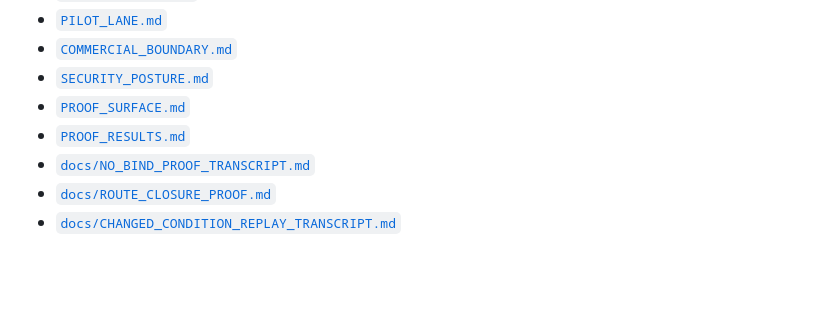
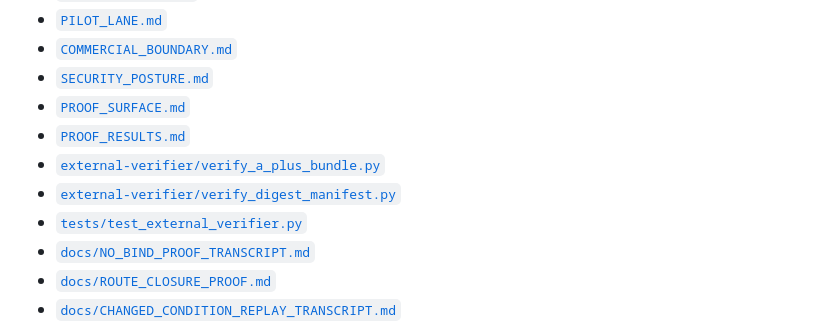
Before and after one commit to Kamanaka5502/C.A.S.E.-Elyria-Systems-Boundary-Layer, a Markdown page: README.md, the part around one of its changes. Rendered like a GitHub page; blank space fills up the shorter version.

```diff
--- a/README.md
+++ b/README.md
@@ -64,6 +71,9 @@ Start here:
 - [`SECURITY_POSTURE.md`](SECURITY_POSTURE.md)
 - [`PROOF_SURFACE.md`](PROOF_SURFACE.md)
 - [`PROOF_RESULTS.md`](PROOF_RESULTS.md)
+- [`external-verifier/verify_a_plus_bundle.py`](external-verifier/verify_a_plus_bundle.py)
+- [`external-verifier/verify_digest_manifest.py`](external-verifier/verify_digest_manifest.py)
+- [`tests/test_external_verifier.py`](tests/test_external_verifier.py)
 - [`docs/NO_BIND_PROOF_TRANSCRIPT.md`](docs/NO_BIND_PROOF_TRANSCRIPT.md)
 - [`docs/ROUTE_CLOSURE_PROOF.md`](docs/ROUTE_CLOSURE_PROOF.md)
 - [`docs/CHANGED_CONDITION_REPLAY_TRANSCRIPT.md`](docs/CHANGED_CONDITION_REPLAY_TRANSCRIPT.md)
```
Also changed, not shown: other parts of README.md (+17 -7 lines).
